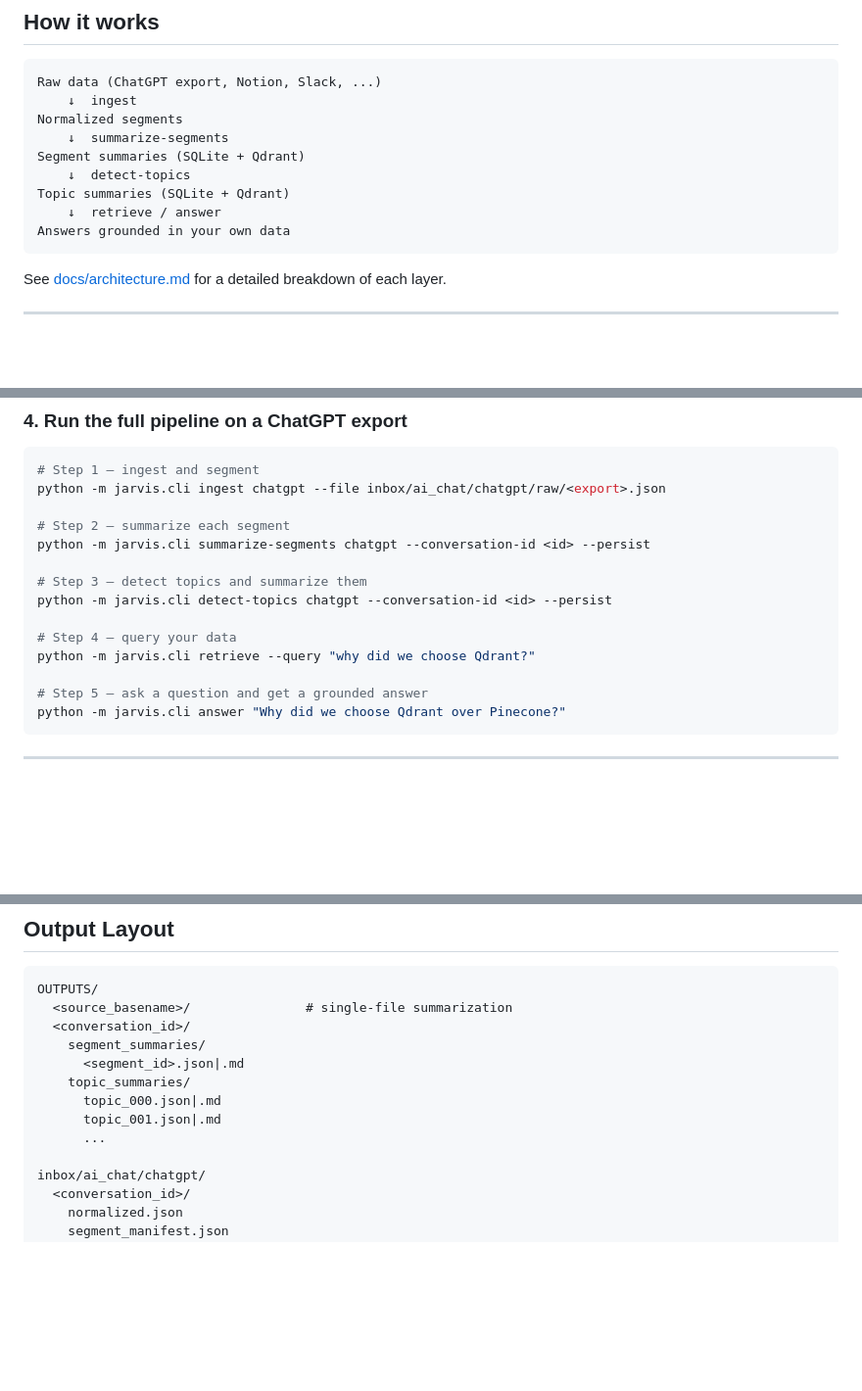
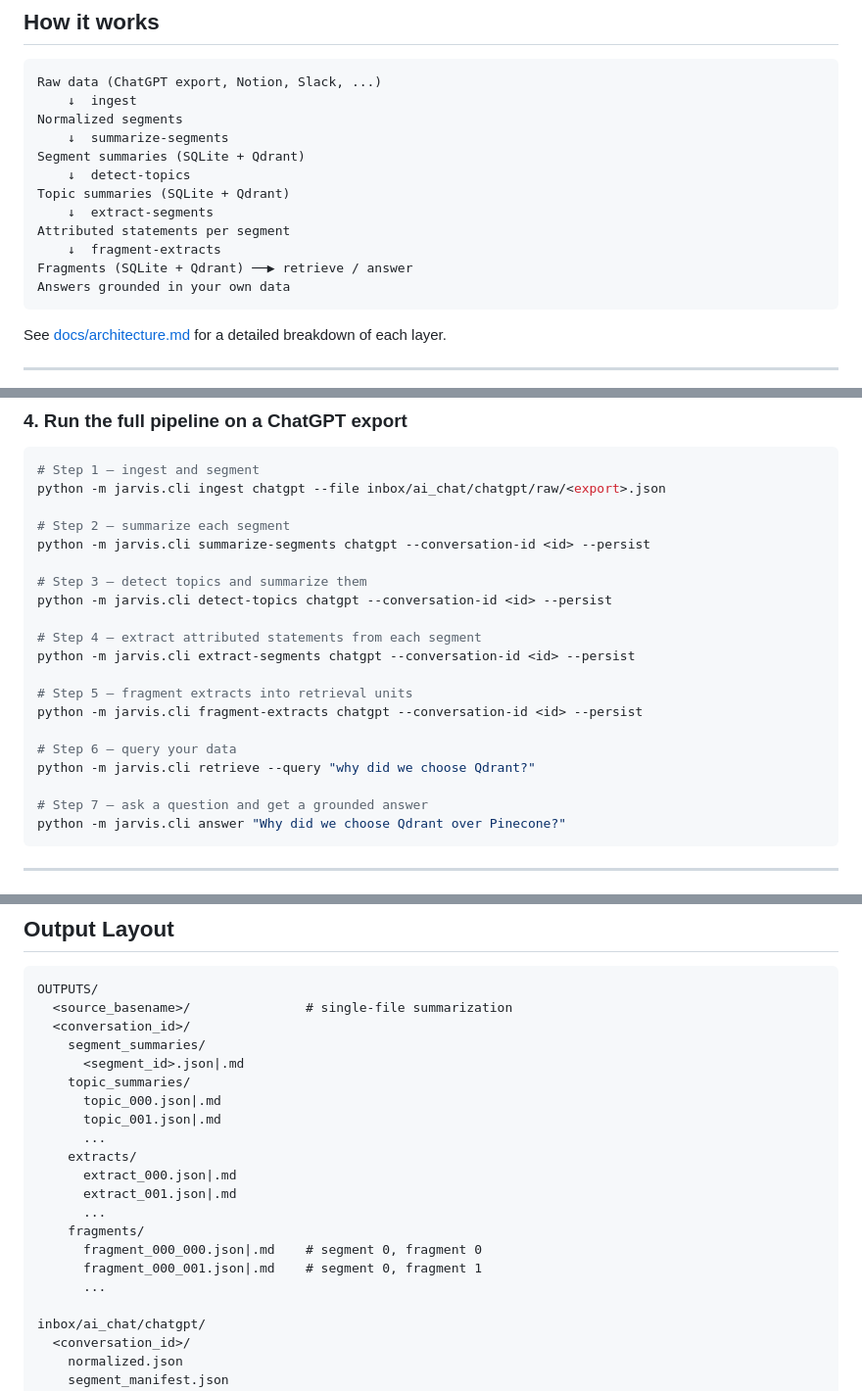
Before and after one commit to smootise/ai-assistant, a Markdown page: README.md, 3 parts joined by grey strips. Shown at 98% size. Drawn GitHub-style; blank space fills up the shorter version.

````diff
--- a/README.md
+++ b/README.md
@@ -24,7 +24,10 @@ Normalized segments
 Segment summaries (SQLite + Qdrant)
     ↓  detect-topics
 Topic summaries (SQLite + Qdrant)
-    ↓  retrieve / answer
+    ↓  extract-segments
+Attributed statements per segment
+    ↓  fragment-extracts
+Fragments (SQLite + Qdrant) ──▶ retrieve / answer
 Answers grounded in your own data
 ```
 
@@ -78,10 +81,16 @@ python -m jarvis.cli summarize-segments chatgpt --conversation-id <id> --persist
 # Step 3 — detect topics and summarize them
 python -m jarvis.cli detect-topics chatgpt --conversation-id <id> --persist
 
-# Step 4 — query your data
+# Step 4 — extract attributed statements from each segment
+python -m jarvis.cli extract-segments chatgpt --conversation-id <id> --persist
+
+# Step 5 — fragment extracts into retrieval units
+python -m jarvis.cli fragment-extracts chatgpt --conversation-id <id> --persist
+
+# Step 6 — query your data
 python -m jarvis.cli retrieve --query "why did we choose Qdrant?"
 
-# Step 5 — ask a question and get a grounded answer
+# Step 7 — ask a question and get a grounded answer
 python -m jarvis.cli answer "Why did we choose Qdrant over Pinecone?"
 ```
 
@@ -245,6 +299,14 @@ OUTPUTS/
       topic_000.json|.md
       topic_001.json|.md
       ...
+    extracts/
+      extract_000.json|.md
+      extract_001.json|.md
+      ...
+    fragments/
+      fragment_000_000.json|.md    # segment 0, fragment 0
+      fragment_000_001.json|.md    # segment 0, fragment 1
+      ...
 
 inbox/ai_chat/chatgpt/
   <conversation_id>/
````
Also changed, not shown: other parts of README.md (+45 -0 lines).
